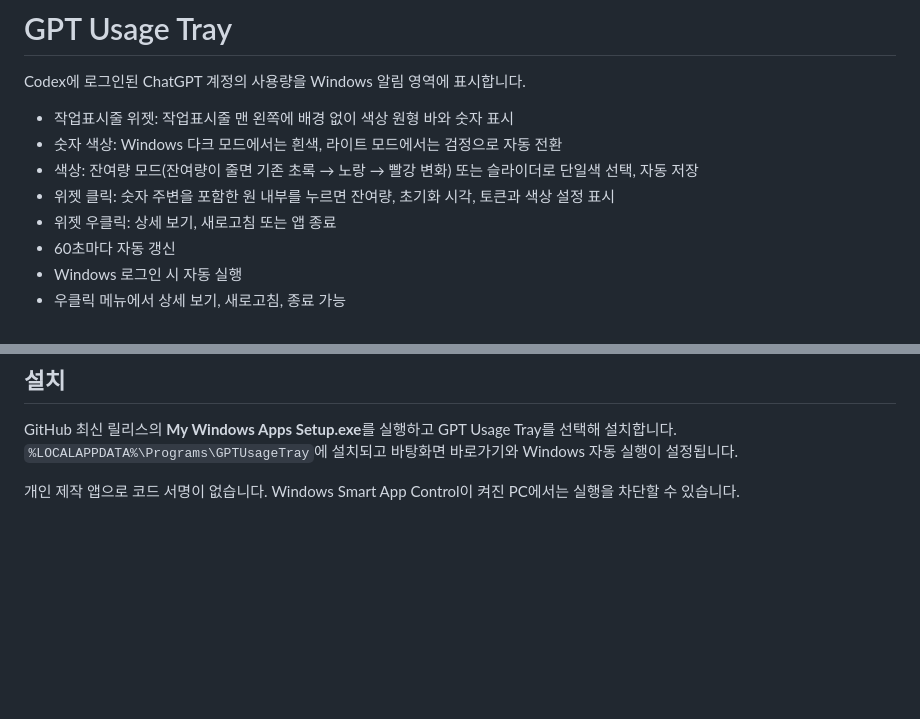
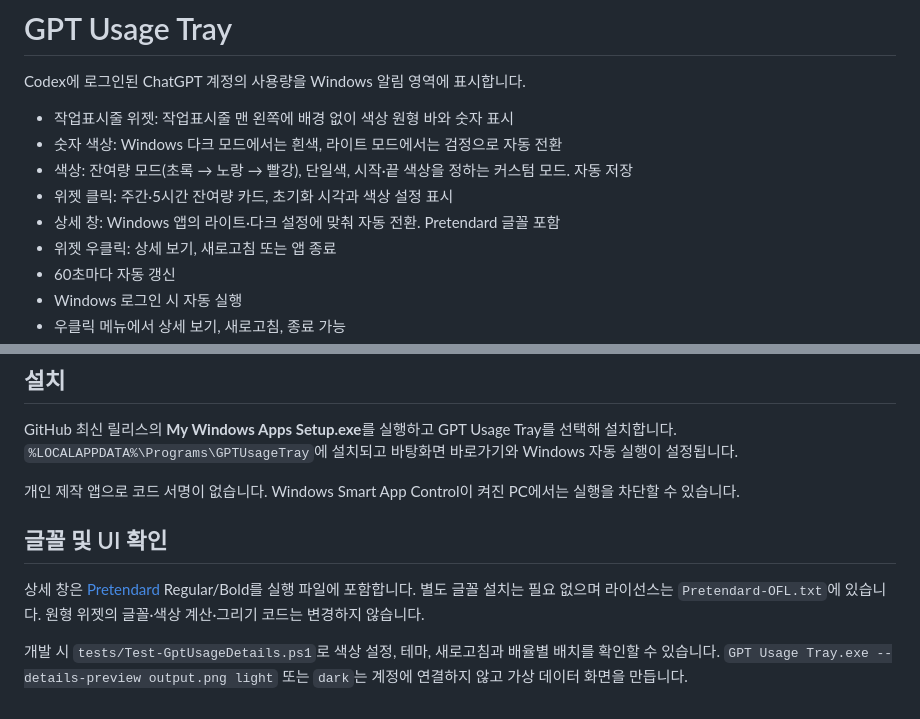
Before and after one commit to Lee-JaeWon/My-Windows-Apps, a Markdown page: apps/gpt-usage-tray/README.md, 2 parts joined by grey strips. GitHub-like rendering; blank space fills up the shorter version.

Commit message:
Redesign GPT usage details with adaptive light and dark themes

```diff
--- a/apps/gpt-usage-tray/README.md
+++ b/apps/gpt-usage-tray/README.md
@@ -4,8 +4,9 @@ Codex에 로그인된 ChatGPT 계정의 사용량을 Windows 알림 영역에
 
 - 작업표시줄 위젯: 작업표시줄 맨 왼쪽에 배경 없이 색상 원형 바와 숫자 표시
 - 숫자 색상: Windows 다크 모드에서는 흰색, 라이트 모드에서는 검정으로 자동 전환
-- 색상: 잔여량 모드(잔여량이 줄면 기존 초록 → 노랑 → 빨강 변화) 또는 슬라이더로 단일색 선택, 자동 저장
-- 위젯 클릭: 숫자 주변을 포함한 원 내부를 누르면 잔여량, 초기화 시각, 토큰과 색상 설정 표시
+- 색상: 잔여량 모드(초록 → 노랑 → 빨강), 단일색, 시작·끝 색상을 정하는 커스텀 모드. 자동 저장
+- 위젯 클릭: 주간·5시간 잔여량 카드, 초기화 시각과 색상 설정 표시
+- 상세 창: Windows 앱의 라이트·다크 설정에 맞춰 자동 전환. Pretendard 글꼴 포함
 - 위젯 우클릭: 상세 보기, 새로고침 또는 앱 종료
 - 60초마다 자동 갱신
 - Windows 로그인 시 자동 실행
@@ -20,3 +21,9 @@ Codex가 설치되어 있고 ChatGPT 계정으로 로그인되어 있어야 합
 GitHub 최신 릴리스의 **My Windows Apps Setup.exe**를 실행하고 GPT Usage Tray를 선택해 설치합니다. `%LOCALAPPDATA%\Programs\GPTUsageTray`에 설치되고 바탕화면 바로가기와 Windows 자동 실행이 설정됩니다.
 
 개인 제작 앱으로 코드 서명이 없습니다. Windows Smart App Control이 켜진 PC에서는 실행을 차단할 수 있습니다.
+
+## 글꼴 및 UI 확인
+
+상세 창은 [Pretendard](https://github.com/orioncactus/pretendard) Regular/Bold를 실행 파일에 포함합니다. 별도 글꼴 설치는 필요 없으며 라이선스는 `Pretendard-OFL.txt`에 있습니다. 원형 위젯의 글꼴·색상 계산·그리기 코드는 변경하지 않습니다.
+
+개발 시 `tests/Test-GptUsageDetails.ps1`로 색상 설정, 테마, 새로고침과 배율별 배치를 확인할 수 있습니다. `GPT Usage Tray.exe --details-preview output.png light` 또는 `dark`는 계정에 연결하지 않고 가상 데이터 화면을 만듭니다.
```
Also changed, not shown: README.md (+2 -1 lines), docs/screenshots/gpt-usage-details-dark.png (added), docs/screenshots/gpt-usage-details.png, 12 other files.
